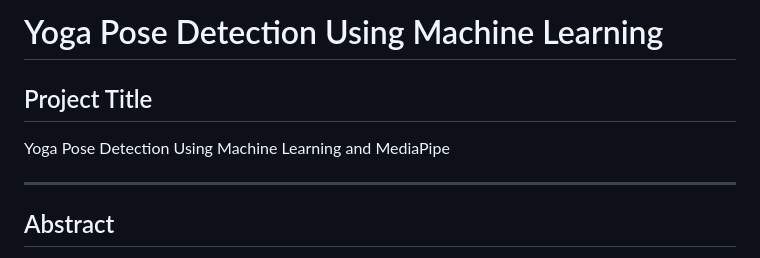
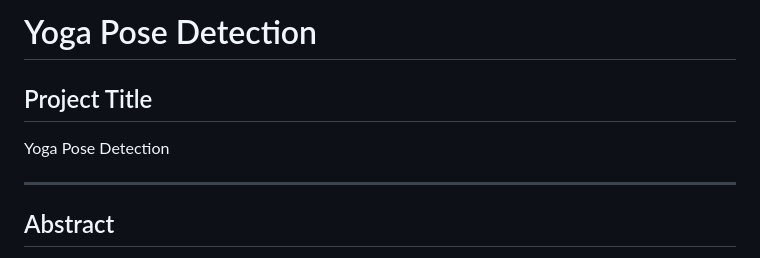
Before and after one commit to kusha27/yogapose_detection, a Markdown page: README.md, the part around the change. GitHub-like rendering.

```diff
--- a/README.md
+++ b/README.md
@@ -1,8 +1,8 @@
-# Yoga Pose Detection Using Machine Learning
+# Yoga Pose Detection
 
 ## Project Title
 
-Yoga Pose Detection Using Machine Learning and MediaPipe
+Yoga Pose Detection
 
 ---
 
```
